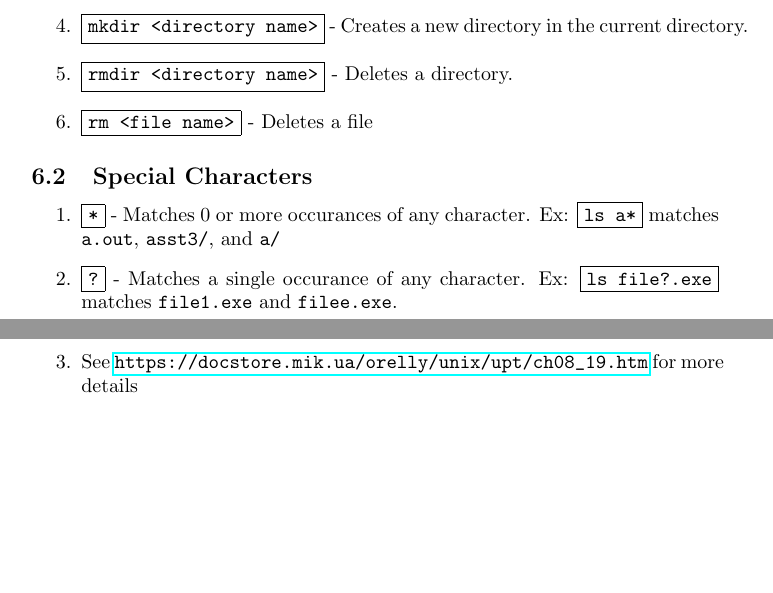
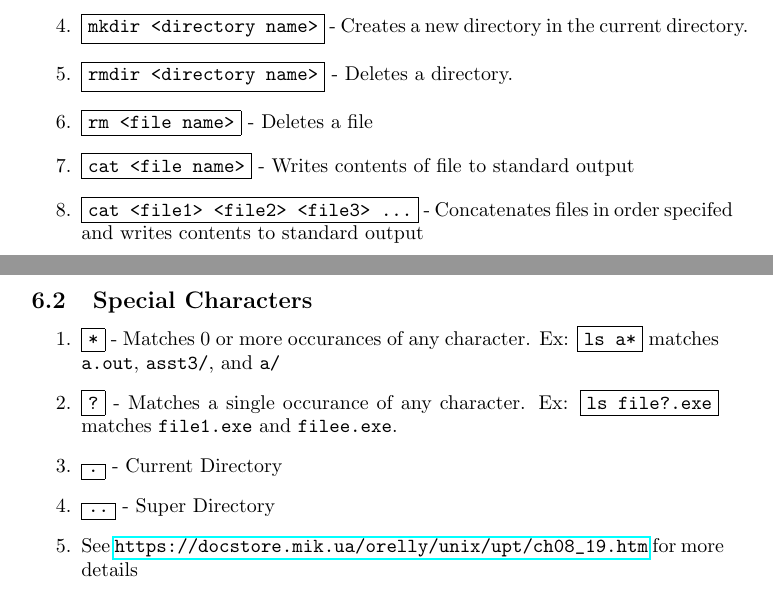
Before and after one commit to asteine8/CISC-192_MESA_SPRING_2020, a LaTeX document (notes/Reference/reference-sheet.tex): two parts of pages 7 and 8 of 8, joined at a grey line, cut so that both start at the same text, the shorter picture padded with empty space. Compiled offline with pdfLaTeX.

Commit message:
Added Unix command section

```diff
--- a/notes/Reference/reference-sheet.tex
+++ b/notes/Reference/reference-sheet.tex
@@ -239,12 +239,16 @@ cout << Student::s_value << endl;
 	\item \codeblock{mkdir <directory name>} - Creates a new directory in the current directory.
 	\item \codeblock{rmdir <directory name>} - Deletes a directory.
 	\item \codeblock{rm <file name>} - Deletes a file
+	\item \codeblock{cat <file name>} - Writes contents of file to standard output
+	\item \codeblock{cat <file1> <file2> <file3> ...} - Concatenates files in order specifed and writes contents to standard output
 \end{enumerate}
 
 \subsection{Special Characters}
 \begin{enumerate}
 	\item \codeblock{*} - Matches 0 or more occurances of any character. Ex: \codeblock{ls a*} matches \code{a.out}, \code{asst3/}, and \code{a/}
 	\item \codeblock{?} - Matches a single occurance of any character. Ex: \codeblock{ls file?.exe} matches \code{file1.exe} and \code{filee.exe}.
+	\item \codeblock{.} - Current Directory
+	\item \codeblock{..} - Super Directory
 	\item See \url{https://docstore.mik.ua/orelly/unix/upt/ch08_19.htm} for more details
 \end{enumerate}
 
```
Also changed, not shown: notes/Reference/reference-sheet.pdf, 5 other files.
